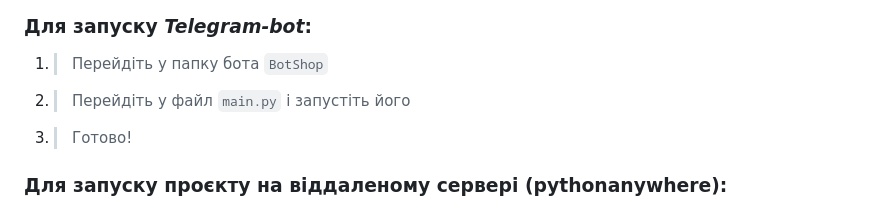
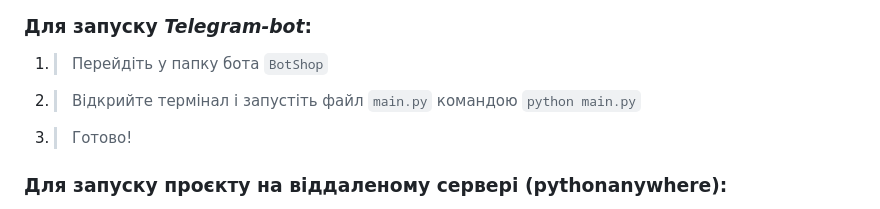
Before and after one commit to YuliiaKavunenko/shop_project, a Markdown page: README.md, the part around the change. Drawn GitHub-style.

```diff
--- a/README.md
+++ b/README.md
@@ -78,7 +78,7 @@ flask --app settings db upgrade
 5. > Готово!
 ### Для запуску _Telegram-bot_:
 1. > Перейдіть у папку бота `BotShop`
-2. > Перейдіть у файл `main.py` і запустіть його
+2. > Відкрийте термінал і запустіть файл `main.py` командою `python main.py`
 3. > Готово!
 ### Для запуску проєкту на віддаленому сервері (pythonanywhere):
 1. > Перейдіть за посиланням [PythonAnywhere](https://www.pythonanywhere.com/)
```
